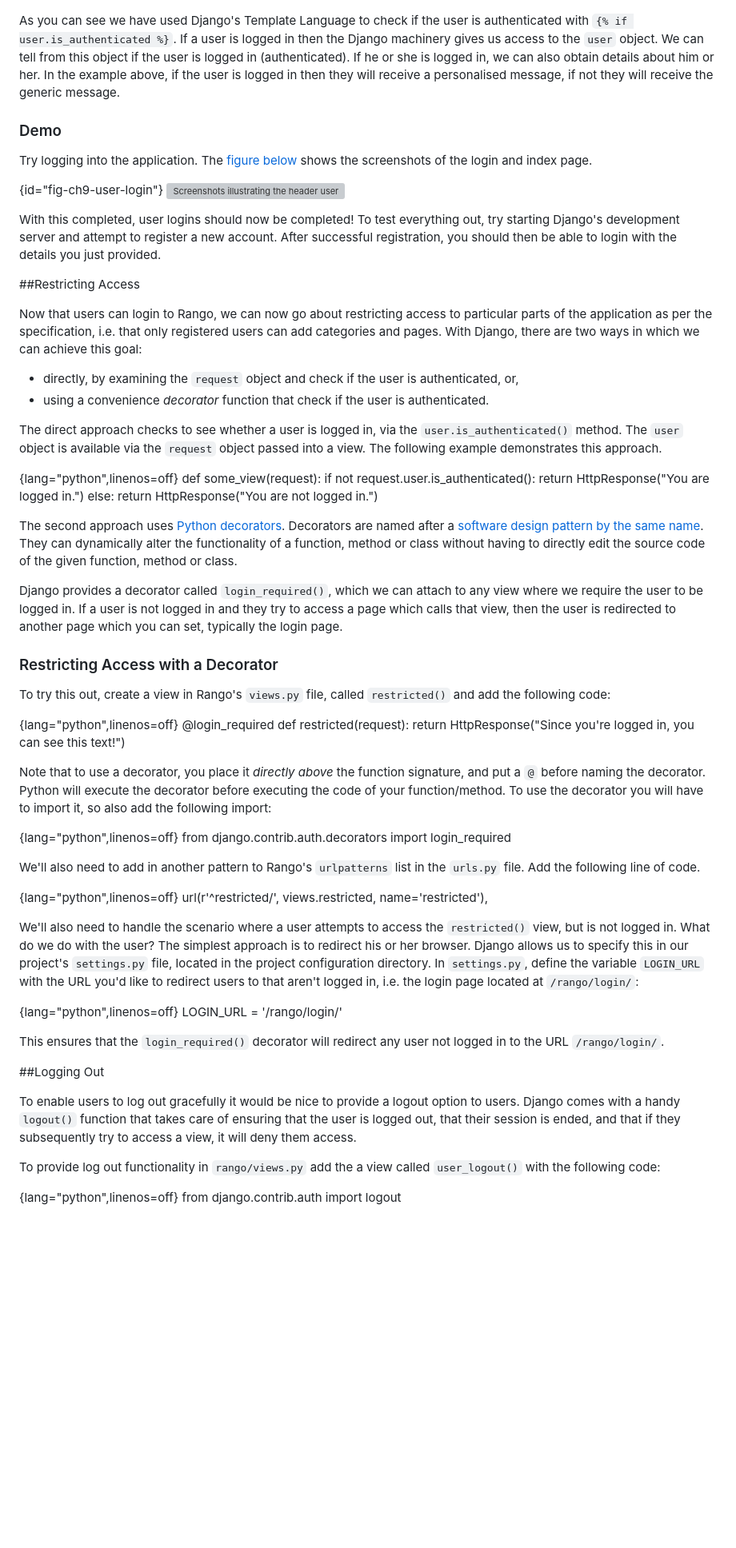
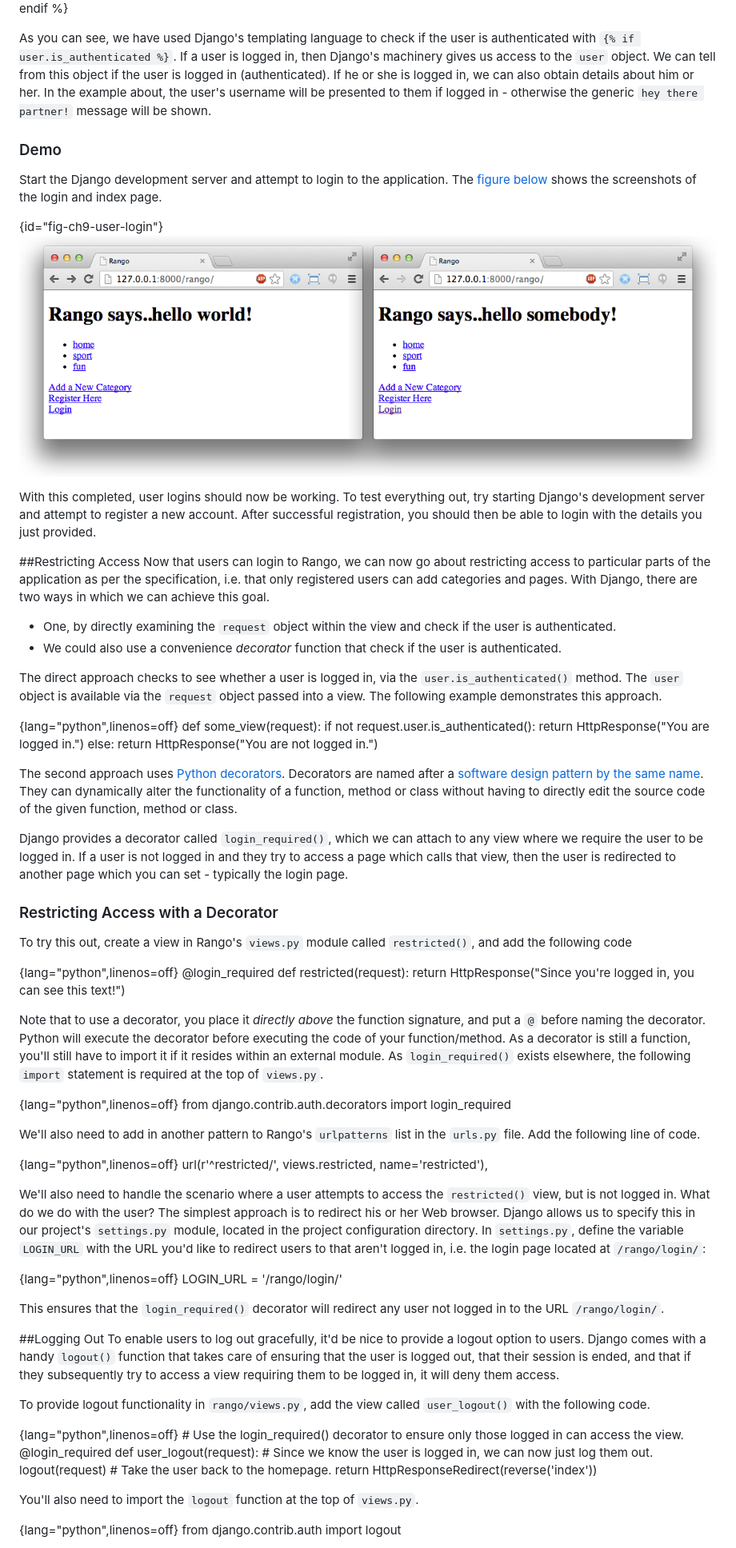
Before and after one commit to wuyang1002431655/tango_with_django_19, a Markdown page: manuscript/chapter9-user-authenication.md, the part around the change printed below. Shown: that part at 80% size. GitHub-like rendering; pictures changed too: manuscript/images/ch9-rango-login-message.png (added); blank space fills up the shorter version; grey boxes are pictures that could not be loaded.

Commit message:
Finished parsing Chapter 9

```diff
--- a/manuscript/chapter9-user-authenication.md
+++ b/manuscript/chapter9-user-authenication.md
@@ -506,14 +488,10 @@ Replace this with this line with the markup shown below.
 	{% endif %}
 
-
-As you can see we have used Django's Template Language to check if the
-user is authenticated with `{% if user.is_authenticated %}`. If a user is logged in then the Django machinery gives us access to the `user` object. We can tell from this object
-if the user is logged in (authenticated). If he or she is logged in, we
-can also obtain details about him or her. In the example above, if the user is logged in then they will receive a personalised message, if not they will receive the generic message.
+As you can see, we have used Django's templating language to check if the user is authenticated with `{% if user.is_authenticated %}`. If a user is logged in, then Django's machinery gives us access to the `user` object. We can tell from this object if the user is logged in (authenticated). If he or she is logged in, we can also obtain details about him or her. In the example about, the user's username will be presented to them if logged in - otherwise the generic `hey there partner!` message will be shown.
 
 
 ### Demo
-Try logging into the application. The [figure below](fig-ch9-user-login) shows the screenshots of the login and index page.
+Start the Django development server and attempt to login to the application. The [figure below](#fig-ch9-user-login) shows the screenshots of the login and index page.
 
 {id="fig-ch9-user-login"}
 ![Screenshots illustrating the header users receive when not logged in,
@@ -522,97 +500,67 @@ and logged in with username
 
-With this completed, user logins should now be completed! To test
-everything out, try starting Django's development server and attempt to
-register a new account. After successful registration, you should then
-be able to login with the details you just provided.
+With this completed, user logins should now be working. To test everything out, try starting Django's development server and attempt to register a new account. After successful registration, you should then be able to login with the details you just provided.
 
 ##Restricting Access
+Now that users can login to Rango, we can now go about restricting access to particular parts of the application as per the specification, i.e. that only registered users can add categories and pages. With Django, there are two ways in which we can achieve this goal.
 
-Now that users can login to Rango, we can now go about restricting
-access to particular parts of the application as per the specification,
-i.e. that only registered users can add categories and pages. With
-Django, there are two ways in which we can achieve this goal:
+- One, by directly examining the `request` object within the view and check if the user is authenticated.
+- We could also use a convenience *decorator* function that check if the user is authenticated.
 
--   directly, by examining the `request` object and check if the user is
-    authenticated, or,
--   using a convenience *decorator* function that check if the user is
-    authenticated.
-
-The direct approach checks to see whether a user is logged in, via the
-`user.is_authenticated()` method. The `user` object is available via the
-`request` object passed into a view. The following example demonstrates
-this approach.
+The direct approach checks to see whether a user is logged in, via the `user.is_authenticated()` method. The `user` object is available via the `request` object passed into a view. The following example demonstrates this approach.
 
 {lang="python",linenos=off}
 	def some_view(request):
-	if not request.user.is_authenticated():
-		return HttpResponse("You are logged in.")
-	else:
-	return HttpResponse("You are not logged in.")
+	    if not request.user.is_authenticated():
+	        return HttpResponse("You are logged in.")
+	    else:
+	        return HttpResponse("You are not logged in.")
 
-The second approach uses [Python
-decorators](http://wiki.python.org/moin/PythonDecorators). Decorators
-are named after a [software design pattern by the same
-name](http://en.wikipedia.org/wiki/Decorator_pattern). They can
-dynamically alter the functionality of a function, method or class
-without having to directly edit the source code of the given function,
-method or class.
+The second approach uses [Python decorators](http://wiki.python.org/moin/PythonDecorators). Decorators
+are named after a [software design pattern by the same name](http://en.wikipedia.org/wiki/Decorator_pattern). They can dynamically alter the functionality of a function, method or class without having to directly edit the source code of the given function, method or class.
 
-Django provides a decorator called `login_required()`, which we can
-attach to any view where we require the user to be logged in. If a user
-is not logged in and they try to access a page which calls that view,
-then the user is redirected to another page which you can set, typically
-the login page.
+Django provides a decorator called `login_required()`, which we can attach to any view where we require the user to be logged in. If a user is not logged in and they try to access a page which calls that view, then the user is redirected to another page which you can set - typically the login page.
 
 ### Restricting Access with a Decorator
 
-To try this out, create a view in Rango's `views.py` file, called
-`restricted()` and add the following code:
+To try this out, create a view in Rango's `views.py` module called `restricted()`, and add the following code
 
 {lang="python",linenos=off}
 	@login_required
 	def restricted(request):
-		return HttpResponse("Since you're logged in, you can see this text!")
+	    return HttpResponse("Since you're logged in, you can see this text!")
 
-Note that to use a decorator, you place it *directly above* the function
-signature, and put a `@` before naming the decorator. Python will
-execute the decorator before executing the code of your function/method.
-To use the decorator you will have to import it, so also add the
-following import:
+Note that to use a decorator, you place it *directly above* the function signature, and put a `@` before naming the decorator. Python will execute the decorator before executing the code of your function/method. As a decorator is still a function, you'll still have to import it if it resides within an external module. As `login_required()` exists elsewhere, the following `import` statement is required at the top of `views.py`.
 
 {lang="python",linenos=off}
 	from django.contrib.auth.decorators import login_required
 
-We'll also need to add in another pattern to Rango's `urlpatterns` list in the
-`urls.py` file. Add the following line of code.
+We'll also need to add in another pattern to Rango's `urlpatterns` list in the `urls.py` file. Add the following line of code.
 
 {lang="python",linenos=off}
 	url(r'^restricted/', views.restricted, name='restricted'),
 
-We'll also need to handle the scenario where a user attempts to access
-the `restricted()` view, but is not logged in. What do we do with the
-user? The simplest approach is to redirect his or her browser. Django
-allows us to specify this in our project's `settings.py` file, located
-in the project configuration directory. In `settings.py`, define the
-variable `LOGIN_URL` with the URL you'd like to redirect users to that
-aren't logged in, i.e. the login page located at `/rango/login/`:
+We'll also need to handle the scenario where a user attempts to access the `restricted()` view, but is not logged in. What do we do with the user? The simplest approach is to redirect his or her Web browser. Django allows us to specify this in our project's `settings.py` module, located in the project configuration directory. In `settings.py`, define the variable `LOGIN_URL` with the URL you'd like to redirect users to that aren't logged in, i.e. the login page located at `/rango/login/`:
 
 {lang="python",linenos=off}
 	LOGIN_URL = '/rango/login/'
 
-
-This ensures that the `login_required()` decorator will redirect any
-user not logged in to the URL `/rango/login/`.
+This ensures that the `login_required()` decorator will redirect any user not logged in to the URL `/rango/login/`.
 
 ##Logging Out
+To enable users to log out gracefully, it'd be nice to provide a logout option to users. Django comes with a handy `logout()` function that takes care of ensuring that the user is logged out, that their session is ended, and that if they subsequently try to access a view requiring them to be logged in, it will deny them access.
 
-To enable users to log out gracefully it would be nice to provide a
-logout option to users. Django comes with a handy `logout()` function
-that takes care of ensuring that the user is logged out, that their
-session is ended, and that if they subsequently try to access a view, it
-will deny them access.
+To provide logout functionality in `rango/views.py`, add the view called `user_logout()` with the following code.
 
-To provide log out functionality in `rango/views.py` add the a view
-called `user_logout()` with the following code:
+{lang="python",linenos=off}
+	# Use the login_required() decorator to ensure only those logged in can access the view.
+	@login_required
+	def user_logout(request):
+	    # Since we know the user is logged in, we can now just log them out.
+	    logout(request)
+	    # Take the user back to the homepage.
+	    return HttpResponseRedirect(reverse('index'))
+
+You'll also need to import the `logout` function at the top of `views.py`.
 
 {lang="python",linenos=off}
 	from django.contrib.auth import logout
```
Also changed, not shown: other parts of manuscript/chapter9-user-authenication.md (+38 -104 lines), manuscript/chapter11-redux.md (+1 -1 lines).
